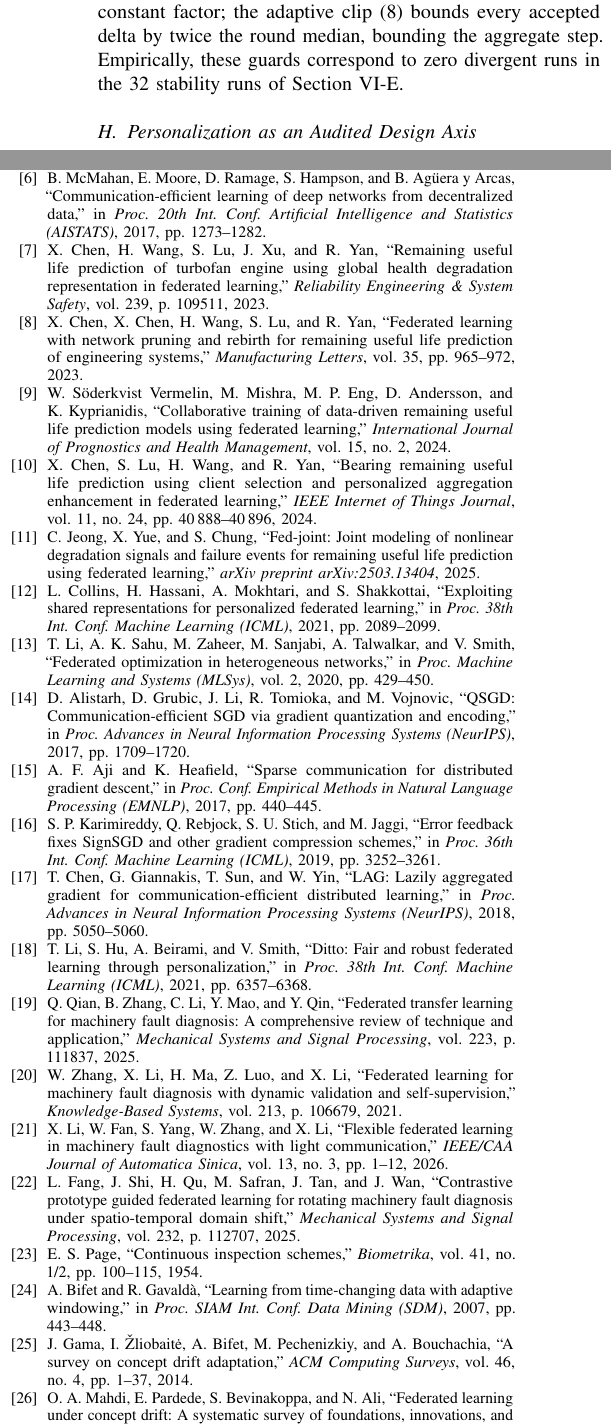
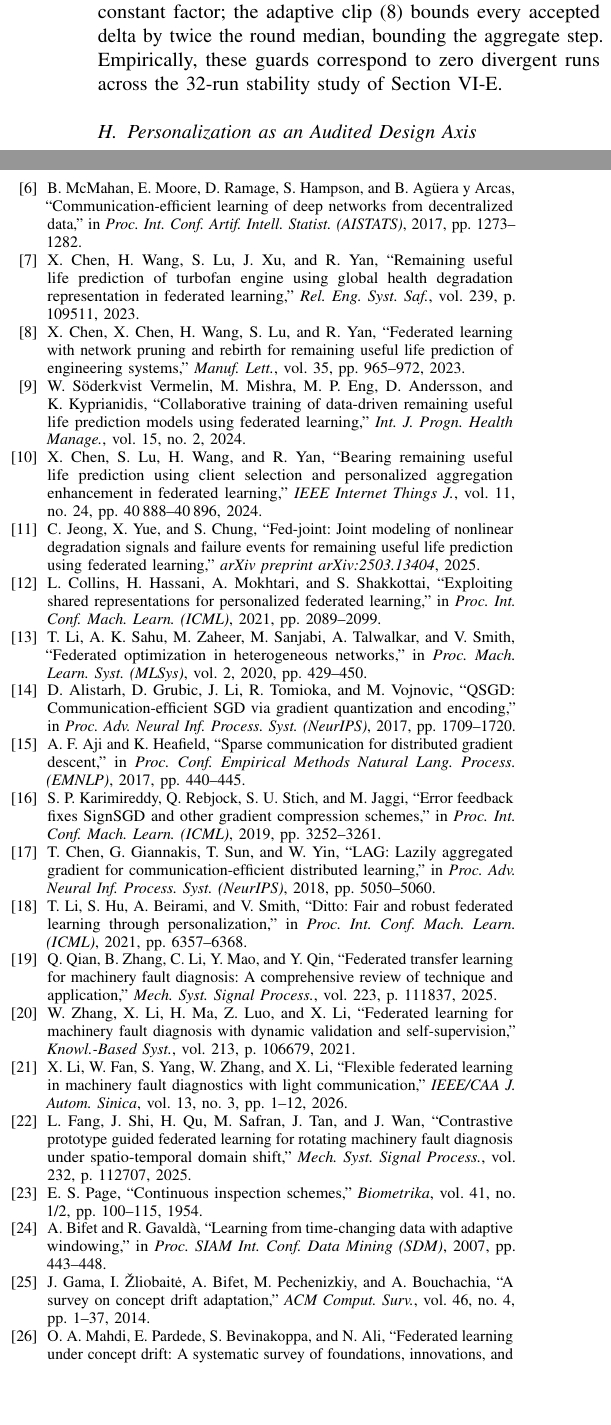
Before and after one commit to markkandans/dgfed-rul, a LaTeX paper (paper/latex/main.tex, which reads paper/latex/refs.bib): two parts of the columns of pages 5 and 10 of 11, joined at a grey line, cut so that both start at the same text, the shorter picture padded with empty space. Compiled offline with pdfLaTeX.

Commit message:
IEEE venue abbreviations in refs.bib + precision/wording polish + fig2 3.85in
26 venue fields abbreviated to IEEE standard forms (titles/authors/pages
untouched); worst-client bound 34.2 -> 34.3; Sec IV-G 32-run stability
wording; fig2 shrunk and regenerated.

Co-Authored-By: Claude Fable 5 <noreply@anthropic.com>

```diff
--- a/paper/latex/main.tex
+++ b/paper/latex/main.tex
@@ -161,7 +161,7 @@ where $\tau_0 = 2$ discounts staleness, $\rho = 1.5$ up-weights a freshly drifte
 Per-round client overhead beyond FedAvg is one forward pass over the held-out tail (drift check), an $O(|\theta|)$ top-$k$ selection, and $O(|\theta|)$ feedback memory; the server adds one median computation per round. No second optimization loop, dual variables, or control state beyond $\{H_k, e_k, a_k\}$ is required. Measured on CPU as an edge proxy, a \dgfed{} client-round costs 1.05\,s versus FedAvg's 1.00\,s ($+5.7\%$), of which the drift check contributes 7.2\% and compression 0.1\%, keeping the scheme deployable on constrained edge hardware; the client and server procedures map directly onto standard FL frameworks' client/strategy abstractions.
 
 \subsection{Convergence and Stability Considerations}
-We do not claim a convergence theorem under simultaneous client drift, partial participation, and event-triggered sparsified communication; to our knowledge none exists for this combination, and deriving one is left to future work. The design nonetheless stays inside regimes with known guarantees or explicit bounds. Error-feedback top-$k$ compression admits contraction-based convergence guarantees for distributed SGD \cite{karimireddy2019}, which motivates \eqref{eq:ef} over biased sparsification. The aggregation weights \eqref{eq:agg} are normalized, with the staleness factor in $(0,1]$ and the drift factor bounded by $\rho$, so no client can dominate a round beyond its data share by more than a constant factor; the adaptive clip \eqref{eq:clip} bounds every accepted delta by twice the round median, bounding the aggregate step. Empirically, these guards correspond to zero divergent runs in the 32 stability runs of Section~\ref{sec:robust}.
+We do not claim a convergence theorem under simultaneous client drift, partial participation, and event-triggered sparsified communication; to our knowledge none exists for this combination, and deriving one is left to future work. The design nonetheless stays inside regimes with known guarantees or explicit bounds. Error-feedback top-$k$ compression admits contraction-based convergence guarantees for distributed SGD \cite{karimireddy2019}, which motivates \eqref{eq:ef} over biased sparsification. The aggregation weights \eqref{eq:agg} are normalized, with the staleness factor in $(0,1]$ and the drift factor bounded by $\rho$, so no client can dominate a round beyond its data share by more than a constant factor; the adaptive clip \eqref{eq:clip} bounds every accepted delta by twice the round median, bounding the aggregate step. Empirically, these guards correspond to zero divergent runs across the 32-run stability study of Section~\ref{sec:robust}.
 
 \subsection{Personalization as an Audited Design Axis}\label{sec:persaxis}
 The representation--head split---federating the feature extractor while each client keeps a private RUL head---is the standard personalization pattern in this literature \cite{collins2021fedrep,chen2023ghdr,chen2024bearing}. Rather than adopting or dismissing it a priori, we instantiate it as arm \textbf{\dgfed{}-P} (identical to \dgfed{} except the head parameters never leave the client, trained jointly with the body each round) and subject it to the same paired-seed audit as every other component. Section~\ref{sec:negative} reports the outcome---a consistent accuracy penalty---together with a three-way mechanism exclusion study, and bounds the finding: it concerns \emph{naive joint-trained} local heads under stage drift, not alternating-optimization personalization such as FedRep's original procedure, which remains future work.
--- a/paper/latex/refs.bib
+++ b/paper/latex/refs.bib
@@ -1,7 +1,7 @@
 @inproceedings{saxena2008,
   author    = {Saxena, A. and Goebel, K. and Simon, D. and Eklund, N.},
   title     = {Damage propagation modeling for aircraft engine run-to-failure simulation},
-  booktitle = {Proc. Int. Conf. Prognostics and Health Management (PHM)},
+  booktitle = {Proc. Int. Conf. Progn. Health Manage. (PHM)},
   address   = {Denver, CO, USA},
   year      = {2008},
   pages     = {1--9}
@@ -9,7 +9,7 @@
 @inproceedings{heimes2008,
   author    = {Heimes, F. O.},
   title     = {Recurrent neural networks for remaining useful life estimation},
-  booktitle = {Proc. Int. Conf. Prognostics and Health Management (PHM)},
+  booktitle = {Proc. Int. Conf. Progn. Health Manage. (PHM)},
   address   = {Denver, CO, USA},
   year      = {2008},
   pages     = {1--6}
@@ -17,7 +17,7 @@
 @inproceedings{zheng2017,
   author    = {Zheng, S. and Ristovski, K. and Farahat, A. and Gupta, C.},
   title     = {Long short-term memory network for remaining useful life estimation},
-  booktitle = {Proc. IEEE Int. Conf. Prognostics and Health Management (ICPHM)},
+  booktitle = {Proc. IEEE Int. Conf. Progn. Health Manage. (ICPHM)},
   address   = {Dallas, TX, USA},
   year      = {2017},
   pages     = {88--95}
@@ -25,7 +25,7 @@
 @article{li2018,
   author  = {Li, X. and Ding, Q. and Sun, J.-Q.},
   title   = {Remaining useful life estimation in prognostics using deep convolution neural networks},
-  journal = {Reliability Engineering \& System Safety},
+  journal = {Rel. Eng. Syst. Saf.},
   volume  = {172},
   pages   = {1--11},
   year    = {2018}
@@ -41,14 +41,14 @@
 @inproceedings{mcmahan2017,
   author    = {McMahan, B. and Moore, E. and Ramage, D. and Hampson, S. and Ag{\"u}era y Arcas, B.},
   title     = {Communication-efficient learning of deep networks from decentralized data},
-  booktitle = {Proc. 20th Int. Conf. Artificial Intelligence and Statistics (AISTATS)},
+  booktitle = {Proc. Int. Conf. Artif. Intell. Statist. (AISTATS)},
   year      = {2017},
   pages     = {1273--1282}
 }
 @inproceedings{li2020fedprox,
   author    = {Li, T. and Sahu, A. K. and Zaheer, M. and Sanjabi, M. and Talwalkar, A. and Smith, V.},
   title     = {Federated optimization in heterogeneous networks},
-  booktitle = {Proc. Machine Learning and Systems (MLSys)},
+  booktitle = {Proc. Mach. Learn. Syst. (MLSys)},
   volume    = {2},
   year      = {2020},
   pages     = {429--450}
@@ -65,49 +65,49 @@
 @inproceedings{alistarh2017,
   author    = {Alistarh, D. and Grubic, D. and Li, J. and Tomioka, R. and Vojnovic, M.},
   title     = {{QSGD}: Communication-efficient {SGD} via gradient quantization and encoding},
-  booktitle = {Proc. Advances in Neural Information Processing Systems (NeurIPS)},
+  booktitle = {Proc. Adv. Neural Inf. Process. Syst. (NeurIPS)},
   year      = {2017},
   pages     = {1709--1720}
 }
 @inproceedings{aji2017,
   author    = {Aji, A. F. and Heafield, K.},
   title     = {Sparse communication for distributed gradient descent},
-  booktitle = {Proc. Conf. Empirical Methods in Natural Language Processing (EMNLP)},
+  booktitle = {Proc. Conf. Empirical Methods Natural Lang. Process. (EMNLP)},
   year      = {2017},
   pages     = {440--445}
 }
 @inproceedings{karimireddy2019,
   author    = {Karimireddy, S. P. and Rebjock, Q. and Stich, S. U. and Jaggi, M.},
   title     = {Error feedback fixes {SignSGD} and other gradient compression schemes},
-  booktitle = {Proc. 36th Int. Conf. Machine Learning (ICML)},
+  booktitle = {Proc. Int. Conf. Mach. Learn. (ICML)},
   year      = {2019},
   pages     = {3252--3261}
 }
 @inproceedings{chen2018lag,
   author    = {Chen, T. and Giannakis, G. and Sun, T. and Yin, W.},
   title     = {{LAG}: Lazily aggregated gradient for communication-efficient distributed learning},
-  booktitle = {Proc. Advances in Neural Information Processing Systems (NeurIPS)},
+  booktitle = {Proc. Adv. Neural Inf. Process. Syst. (NeurIPS)},
   year      = {2018},
   pages     = {5050--5060}
 }
 @inproceedings{collins2021fedrep,
   author    = {Collins, L. and Hassani, H. and Mokhtari, A. and Shakkottai, S.},
   title     = {Exploiting shared representations for personalized federated learning},
-  booktitle = {Proc. 38th Int. Conf. Machine Learning (ICML)},
+  booktitle = {Proc. Int. Conf. Mach. Learn. (ICML)},
   year      = {2021},
   pages     = {2089--2099}
 }
 @inproceedings{li2021ditto,
   author    = {Li, T. and Hu, S. and Beirami, A. and Smith, V.},
   title     = {Ditto: Fair and robust federated learning through personalization},
-  booktitle = {Proc. 38th Int. Conf. Machine Learning (ICML)},
+  booktitle = {Proc. Int. Conf. Mach. Learn. (ICML)},
   year      = {2021},
   pages     = {6357--6368}
 }
 @article{chen2023ghdr,
   author  = {Chen, X. and Wang, H. and Lu, S. and Xu, J. and Yan, R.},
   title   = {Remaining useful life prediction of turbofan engine using global health degradation representation in federated learning},
-  journal = {Reliability Engineering \& System Safety},
+  journal = {Rel. Eng. Syst. Saf.},
   volume  = {239},
   pages   = {109511},
   year    = {2023}
@@ -115,7 +115,7 @@
 @article{chen2023pruning,
   author  = {Chen, X. and Chen, X. and Wang, H. and Lu, S. and Yan, R.},
   title   = {Federated learning with network pruning and rebirth for remaining useful life prediction of engineering systems},
-  journal = {Manufacturing Letters},
+  journal = {Manuf. Lett.},
   volume  = {35},
   pages   = {965--972},
   year    = {2023}
@@ -123,7 +123,7 @@
 @article{vermelin2024,
   author  = {S{\"o}derkvist Vermelin, W. and Mishra, M. and Eng, M. P. and Andersson, D. and Kyprianidis, K.},
   title   = {Collaborative training of data-driven remaining useful life prediction models using federated learning},
-  journal = {International Journal of Prognostics and Health Management},
+  journal = {Int. J. Progn. Health Manage.},
   volume  = {15},
   number  = {2},
   year    = {2024}
@@ -131,7 +131,7 @@
 @article{chen2024bearing,
   author  = {Chen, X. and Lu, S. and Wang, H. and Yan, R.},
   title   = {Bearing remaining useful life prediction using client selection and personalized aggregation enhancement in federated learning},
-  journal = {IEEE Internet of Things Journal},
+  journal = {IEEE Internet Things J.},
   volume  = {11},
   number  = {24},
   pages   = {40888--40896},
@@ -155,7 +155,7 @@
 @article{gama2014,
   author  = {Gama, J. and {\v{Z}}liobait{\.e}, I. and Bifet, A. and Pechenizkiy, M. and Bouchachia, A.},
   title   = {A survey on concept drift adaptation},
-  journal = {ACM Computing Surveys},
+  journal = {ACM Comput. Surv.},
   volume  = {46},
   number  = {4},
   pages   = {1--37},
@@ -179,14 +179,14 @@
 @inproceedings{panchal2023flash,
   author    = {Panchal, K. and Choudhary, S. and Mitra, S. and Mukherjee, K. and Sarkhel, S. and Mitra, S. and Guan, H.},
   title     = {Flash: Concept drift adaptation in federated learning},
-  booktitle = {Proc. 40th Int. Conf. Machine Learning (ICML)},
+  booktitle = {Proc. Int. Conf. Mach. Learn. (ICML)},
   year      = {2023},
   pages     = {26931--26962}
 }
 @inproceedings{jothimurugesan2023,
   author    = {Jothimurugesan, E. and Hsieh, K. and Wang, J. and Joshi, G. and Gibbons, P. B.},
   title     = {Federated learning under distributed concept drift},
-  booktitle = {Proc. 26th Int. Conf. Artificial Intelligence and Statistics (AISTATS)},
+  booktitle = {Proc. Int. Conf. Artif. Intell. Statist. (AISTATS)},
   year      = {2023}
 }
 @article{fdal2025survey,
@@ -217,7 +217,7 @@
 @article{qian2025ftl,
   author  = {Qian, Q. and Zhang, B. and Li, C. and Mao, Y. and Qin, Y.},
   title   = {Federated transfer learning for machinery fault diagnosis: A comprehensive review of technique and application},
-  journal = {Mechanical Systems and Signal Processing},
+  journal = {Mech. Syst. Signal Process.},
   volume  = {223},
   pages   = {111837},
   year    = {2025}
@@ -225,7 +225,7 @@
 @article{li2026light,
   author  = {Li, X. and Fan, W. and Yang, S. and Zhang, W. and Li, X.},
   title   = {Flexible federated learning in machinery fault diagnostics with light communication},
-  journal = {IEEE/CAA Journal of Automatica Sinica},
+  journal = {IEEE/CAA J. Autom. Sinica},
   volume  = {13},
   number  = {3},
   pages   = {1--12},
@@ -234,7 +234,7 @@
 @article{fang2025proto,
   author  = {Fang, L. and Shi, J. and Qu, H. and Safran, M. and Tan, J. and Wan, J.},
   title   = {Contrastive prototype guided federated learning for rotating machinery fault diagnosis under spatio-temporal domain shift},
-  journal = {Mechanical Systems and Signal Processing},
+  journal = {Mech. Syst. Signal Process.},
   volume  = {232},
   pages   = {112707},
   year    = {2025}
```
Also changed, not shown: paper/latex/figures/fig1_loop.pdf, paper/latex/figures/fig2_comm_accuracy.pdf, paper/latex/figures/fig3_paired_deltas.pdf, paper/latex/figures/fig4_retention.pdf, paper/latex/figures/fig5_lambda_sweep.pdf, paper/latex/main.pdf, paper/latex/main.tex (2 more changed lines), paper/latex/refs.bib (6 more changed lines).
